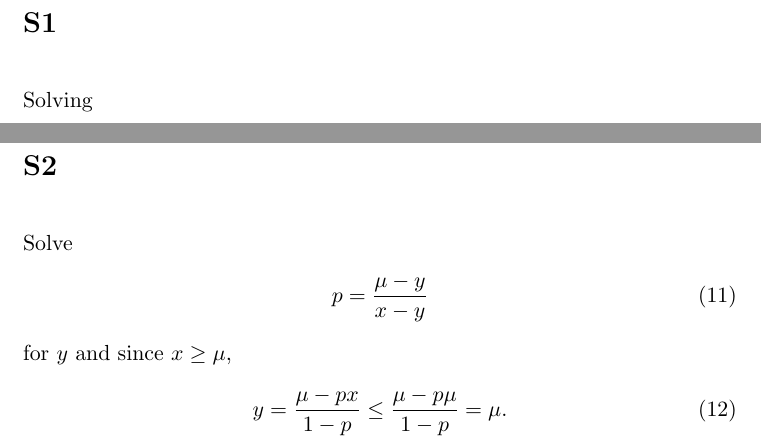
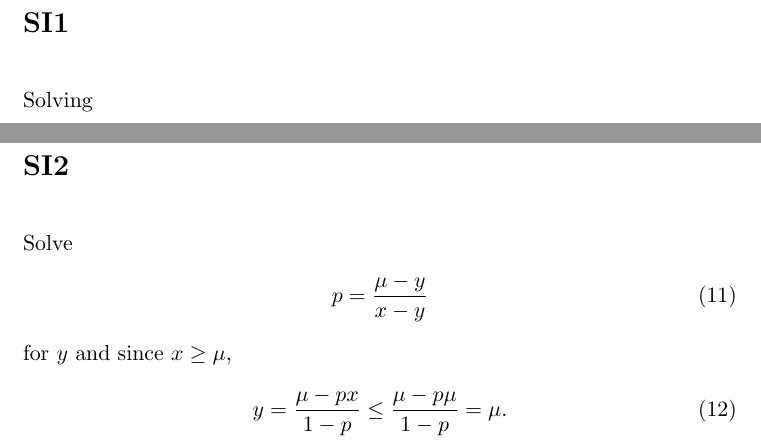
Before and after one commit to Non-random-connectivity-comes-in-pairs/supporting_information, a LaTeX document (support.tex): two parts of pages 1 and 2 of 2, joined at a grey line, cut at the place of the change. Compiled offline with pdfLaTeX.

Commit message:
S1 -> SI1

```diff
--- a/support.tex
+++ b/support.tex
@@ -14,7 +14,7 @@
 
 \begin{document}
 
-\section*{S1}
+\section*{SI1}
 
 Solving
 \begin{align}
@@ -47,7 +47,7 @@ Putting everything together we get
   & = \frac{x+y}{\mu} - \frac{xy}{\mu^2}.
 \end{align}
 
-\section*{S2}
+\section*{SI2}
 Solve
 \begin{align}
   p = \frac{\mu-y}{x-y}
```
